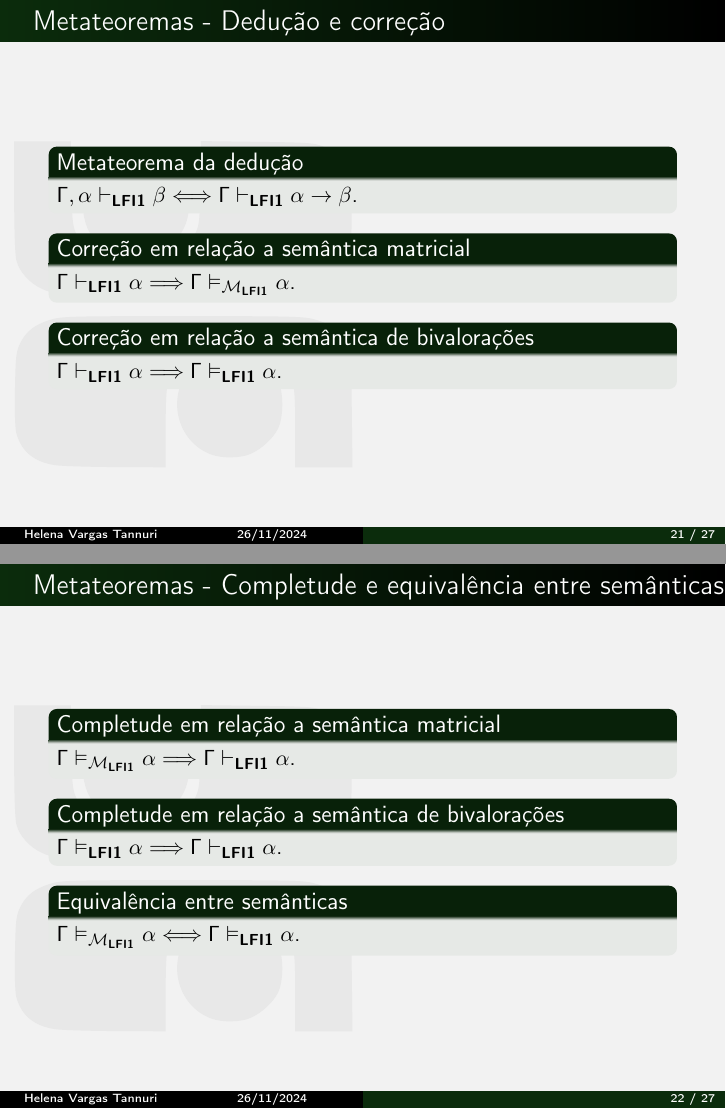
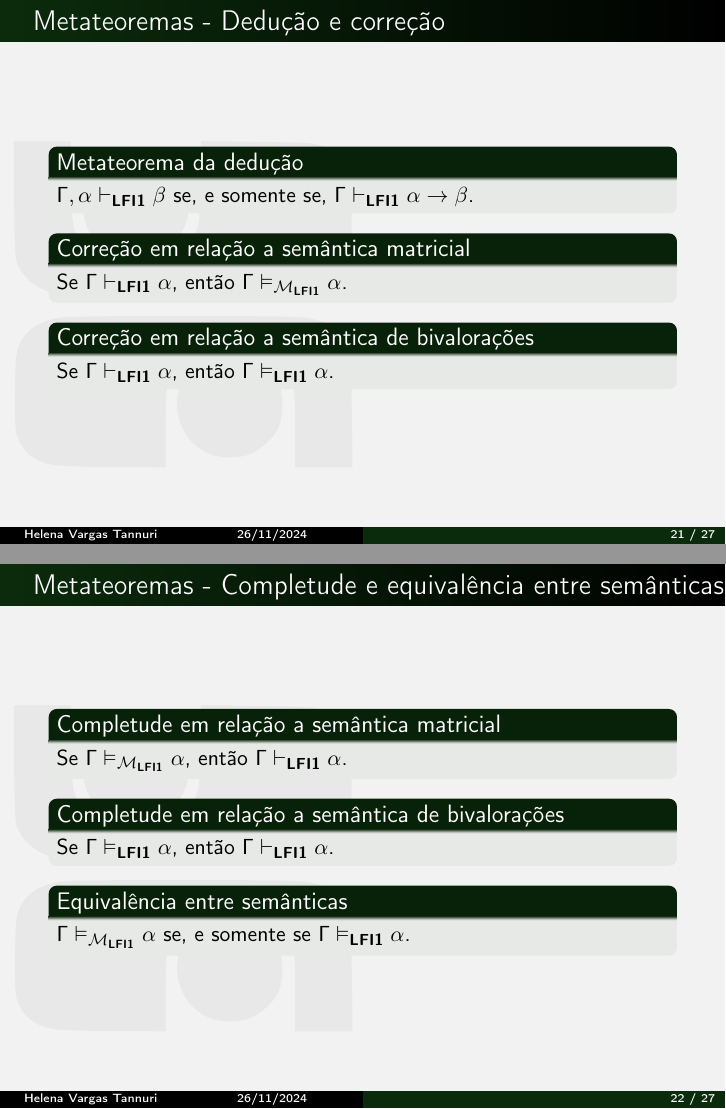
Before and after one commit to dipled/Slides_Final_Paper, LaTeX slides (main.tex): pages 21 and 22 of 27, joined at a grey line. Compiled offline with pdfLaTeX.

Commit message:
maaccacoaco

```diff
--- a/main.tex
+++ b/main.tex
@@ -339,30 +339,30 @@
 
     \begin{frame}{Metateoremas {-} Dedução e correção}
         \begin{block}{Metateorema da dedução}
-            $\Gamma, \alpha \conhil \beta \Longleftrightarrow \Gamma \conhil \alpha \to \beta$.
+            $\Gamma, \alpha \conhil \beta$ se, e somente se, $\Gamma \conhil \alpha \to \beta$.
         \end{block}
 
         \begin{block}{Correção em relação a semântica matricial}
-            $\Gamma \conhil \alpha \Longrightarrow \Gamma \conmat \alpha$.
+            Se $\Gamma \conhil \alpha $, então $ \Gamma \conmat \alpha$.
         \end{block}
 
         \begin{block}{Correção em relação a semântica de bivalorações}
-            $\Gamma \conhil \alpha \Longrightarrow \Gamma \conval \alpha$.
+            Se $\Gamma \conhil \alpha$, então $\Gamma \conval \alpha$.
         \end{block}
 
     \end{frame}
 
     \begin{frame}{Metateoremas {-} Completude e equivalência entre semânticas}
         \begin{block}{Completude em relação a semântica matricial}
-            $\Gamma \conmat \alpha \Longrightarrow \Gamma \conhil \alpha$.
+            Se $\Gamma \conmat \alpha$, então $\Gamma \conhil \alpha$.
         \end{block}
 
         \begin{block}{Completude em relação a semântica de bivalorações}
-           $\Gamma \conval \alpha \Longrightarrow \Gamma \conhil \alpha$.
+           Se $\Gamma \conval \alpha$, então $\Gamma \conhil \alpha$.
         \end{block}
 
         \begin{block}{Equivalência entre semânticas}
-            $\Gamma \conmat \alpha \Longleftrightarrow \Gamma \conval \alpha$.
+            $\Gamma \conmat \alpha$ se, e somente se $\Gamma \conval \alpha$.
         \end{block}
     \end{frame}
 
```
Also changed, not shown: main.pdf, main.tex (2 more changed lines), 3 other files.
